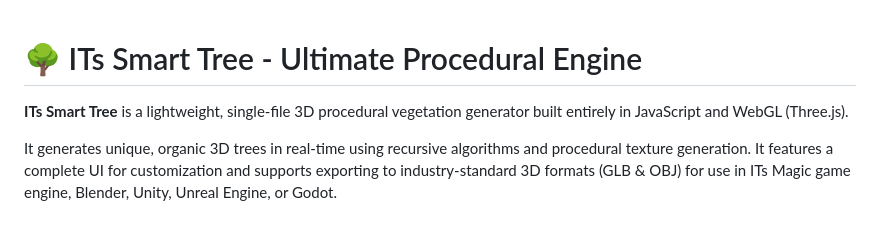
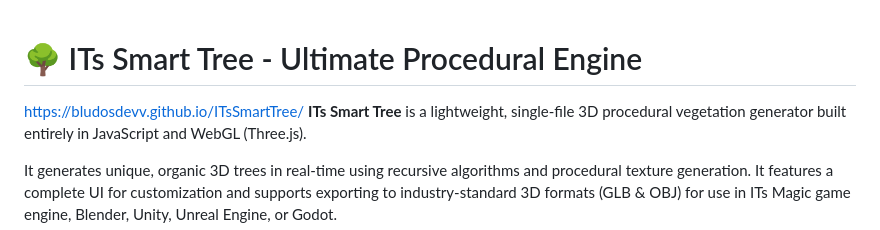
Before and after one commit to bludosDevv/ITsSmartTree, a Markdown page: README.md, the part around the change. Drawn GitHub-style.

```diff
--- a/README.md
+++ b/README.md
@@ -1,5 +1,5 @@
 # 🌳 ITs Smart Tree - Ultimate Procedural Engine
-
+https://bludosdevv.github.io/ITsSmartTree/
 **ITs Smart Tree** is a lightweight, single-file 3D procedural vegetation generator built entirely in JavaScript and WebGL (Three.js).
 
 It generates unique, organic 3D trees in real-time using recursive algorithms and procedural texture generation. It features a complete UI for customization and supports exporting to industry-standard 3D formats (GLB & OBJ) for use in ITs Magic game engine, Blender, Unity, Unreal Engine, or Godot.
```
